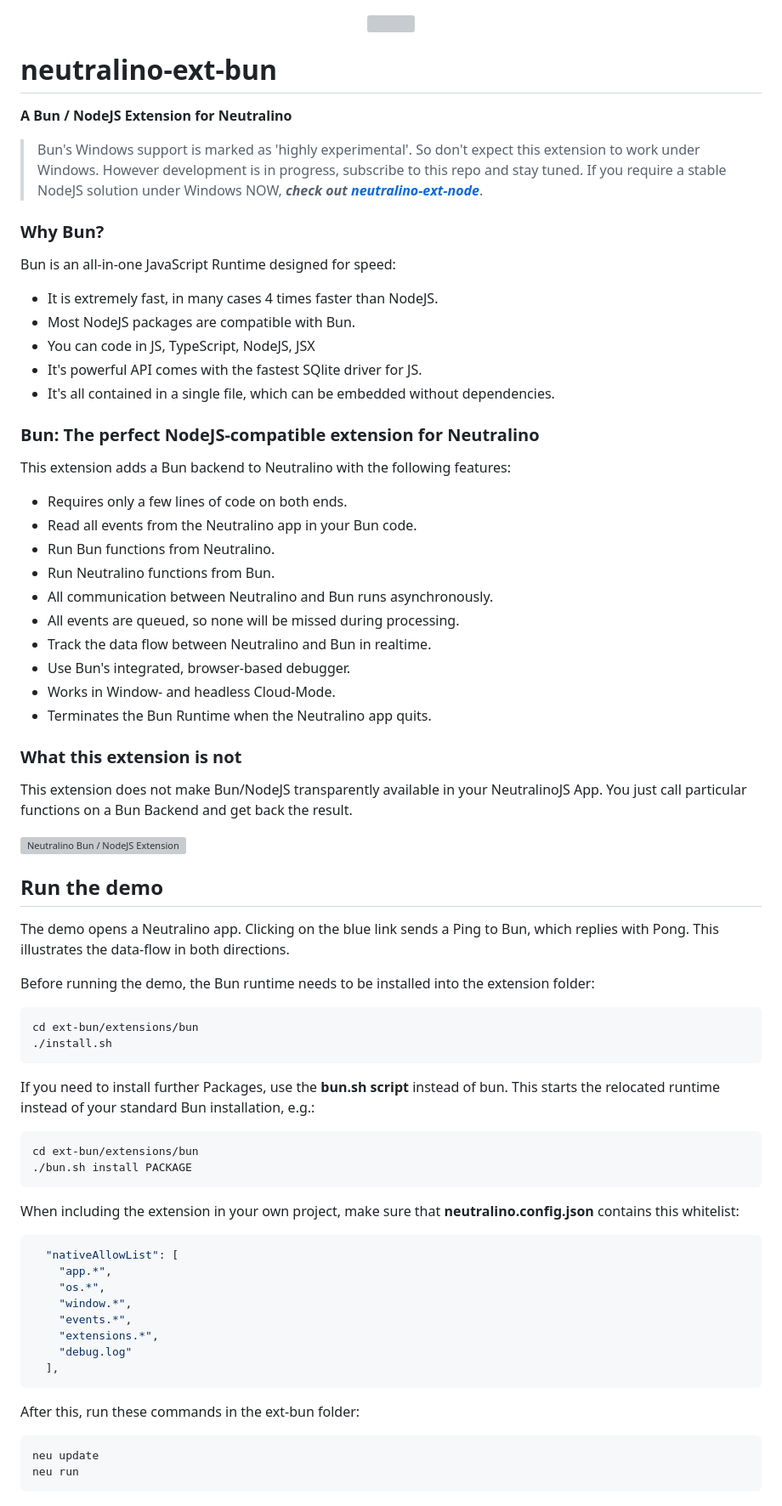
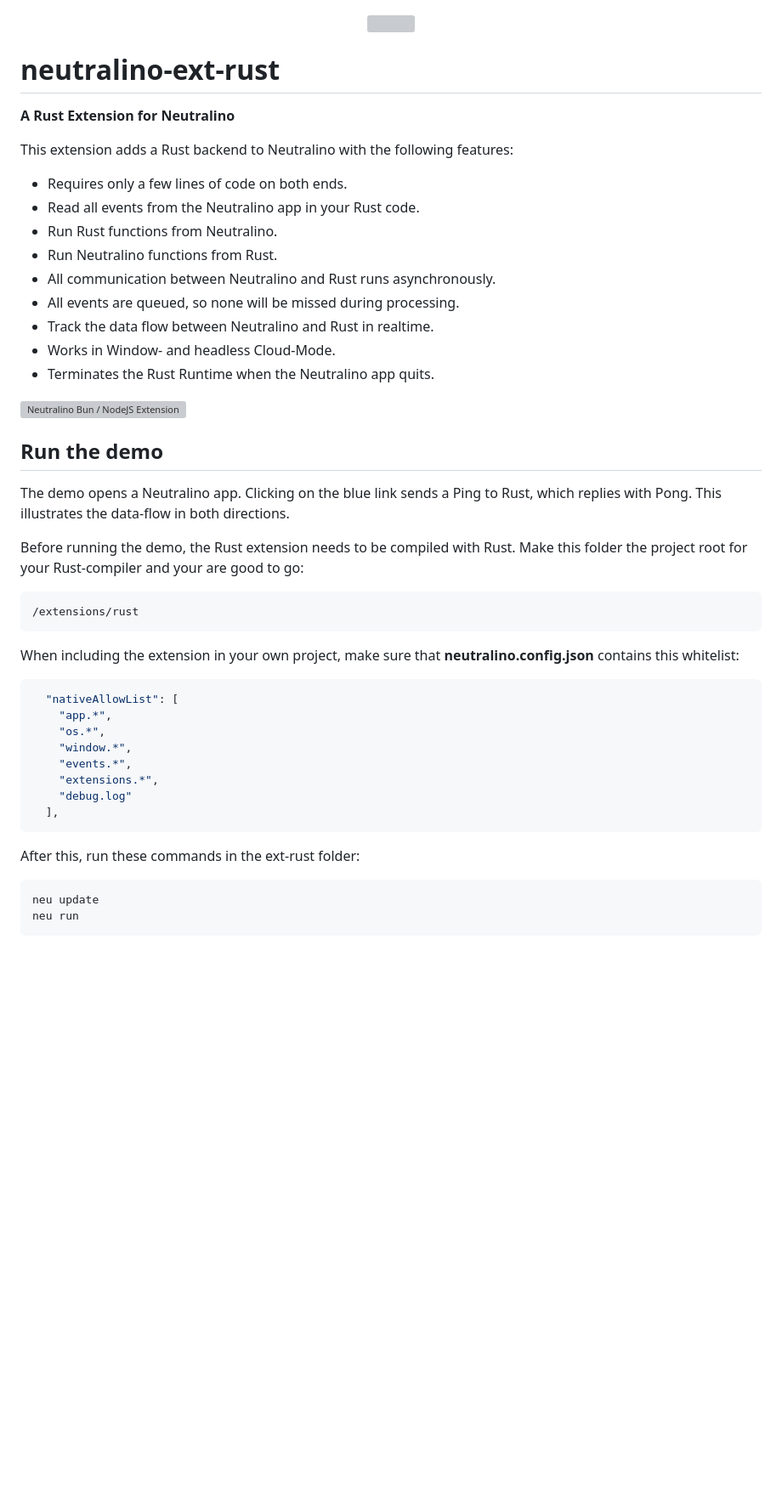
Before and after one commit to hschneider/neutralino-ext-rust, a Markdown page: README.md, the part around one of its changes. Shown at 85% size. GitHub-like rendering; blank space fills up the shorter version; grey boxes are pictures that could not be loaded.

````diff
--- a/README.md
+++ b/README.md
@@ -2,61 +2,30 @@
 <img src="https://marketmix.com/git-assets/neutralino-ext-bun/neutralino-bun-header.svg">
 </p>
 
-# neutralino-ext-bun
-**A Bun / NodeJS Extension for Neutralino**
+# neutralino-ext-rust
+**A Rust Extension for Neutralino**
 
->Bun's Windows support is marked as 'highly experimental'.
-So don't expect this extension to work under Windows.
-However development is in progress, subscribe to this repo and stay tuned.
-If you require a stable NodeJS solution under Windows NOW, ***check out [neutralino-ext-node](https://github.com/hschneider/neutralino-ext-node)***.
-
-
-### Why Bun?
-
-Bun is an all-in-one JavaScript Runtime designed for speed:
-- It is extremely fast, in many cases 4 times faster than NodeJS.
-- Most NodeJS packages are compatible with Bun.
-- You can code in JS, TypeScript, NodeJS, JSX
-- It's powerful API comes with the fastest SQlite driver for JS.
-- It's all contained in a single file, which can be embedded without dependencies.
-
-### Bun: The perfect NodeJS-compatible extension for Neutralino
-
-This extension adds a Bun backend to Neutralino with the following features:
+This extension adds a Rust backend to Neutralino with the following features:
 - Requires only a few lines of code on both ends.
-- Read all events from the Neutralino app in your Bun code.
-- Run Bun functions from Neutralino.
-- Run Neutralino functions from Bun.
-- All communication between Neutralino and Bun runs asynchronously.
+- Read all events from the Neutralino app in your Rust code.
+- Run Rust functions from Neutralino.
+- Run Neutralino functions from Rust.
+- All communication between Neutralino and Rust runs asynchronously.
 - All events are queued, so none will be missed during processing.
-- Track the data flow between Neutralino and Bun in realtime.
-- Use Bun's integrated, browser-based debugger.
+- Track the data flow between Neutralino and Rust in realtime.
 - Works in Window- and headless Cloud-Mode.
-- Terminates the Bun Runtime when the Neutralino app quits.
-
-### What this extension is not
-
-This extension does not make Bun/NodeJS transparently available in your NeutralinoJS App. You just call particular functions on a Bun Backend and get back the result.
-
-
+- Terminates the Rust Runtime when the Neutralino app quits.
 
 ![Neutralino Bun / NodeJS Extension](https://marketmix.com/git-assets/neutralino-ext-bun/bun-nodejs-neutralino.gif)
 
 ## Run the demo
-The demo opens a Neutralino app. Clicking on the blue link sends a Ping to Bun, which replies with Pong.
+The demo opens a Neutralino app. Clicking on the blue link sends a Ping to Rust, which replies with Pong.
 This illustrates the data-flow in both directions.
 
-Before running the demo, the Bun runtime needs to be installed into the extension folder:
+Before running the demo, the Rust extension needs to be compiled with Rust. Make this folder the project root for your
+Rust-compiler and your are good to go:
 ```bash
-cd ext-bun/extensions/bun
-./install.sh
-```
-
-If you need to install further Packages, use the **bun.sh script** instead of bun. This starts the relocated runtime
-instead of your standard Bun installation, e.g.:
-```bash
-cd ext-bun/extensions/bun
-./bun.sh install PACKAGE
+/extensions/rust
 ```
 
 When including the extension in your own project, make sure that **neutralino.config.json** contains this whitelist:
@@ -71,7 +40,7 @@ When including the extension in your own project, make sure that **neutralino.co
   ],
 ```
 
-After this, run these commands in the ext-bun folder:
+After this, run these commands in the ext-rust folder:
 ```commandline
 neu update
 neu run
````
Also changed, not shown: other parts of README.md (+58 -77 lines).
